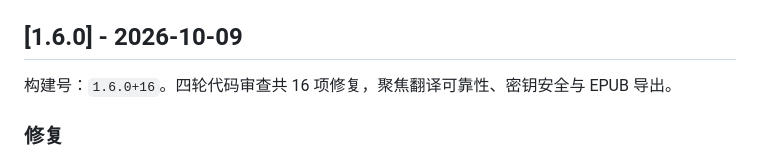
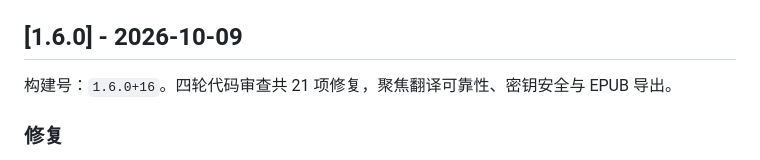
Before and after one commit to zhao922-bot/epub-translator-flutter, a Markdown page: CHANGELOG.md, the part around the change. Drawn GitHub-style.

```diff
--- a/CHANGELOG.md
+++ b/CHANGELOG.md
@@ -4,7 +4,7 @@
 
 ## [1.6.0] - 2026-10-09
 
-构建号：`1.6.0+16`。四轮代码审查共 16 项修复，聚焦翻译可靠性、密钥安全与 EPUB 导出。
+构建号：`1.6.0+16`。四轮代码审查共 21 项修复，聚焦翻译可靠性、密钥安全与 EPUB 导出。
 
 ### 修复
 
```
Also changed, not shown: README.md (+1 -1 lines).
